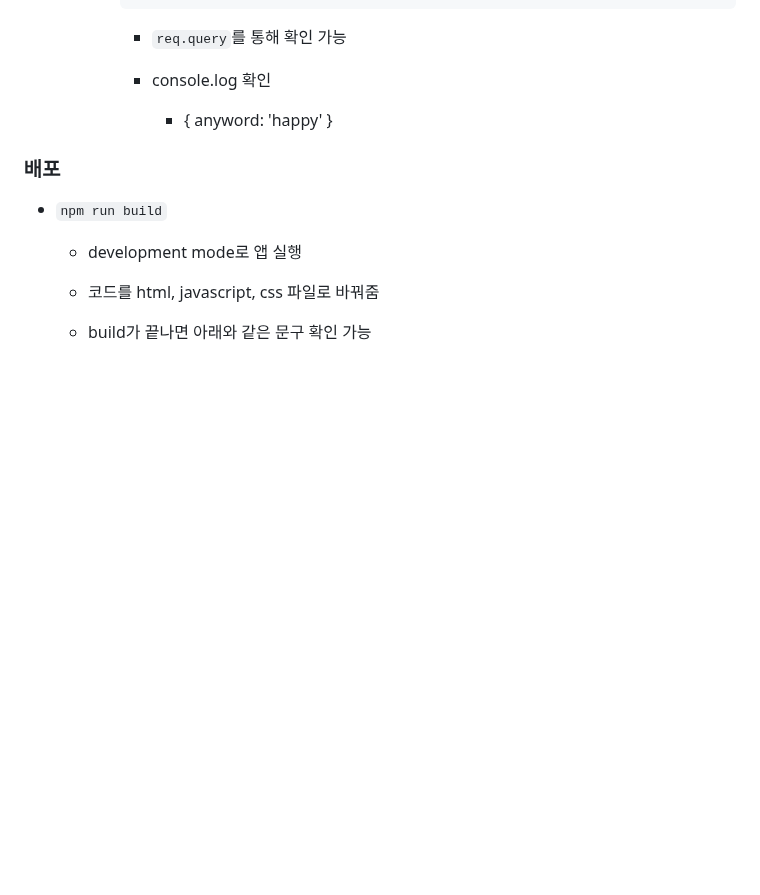
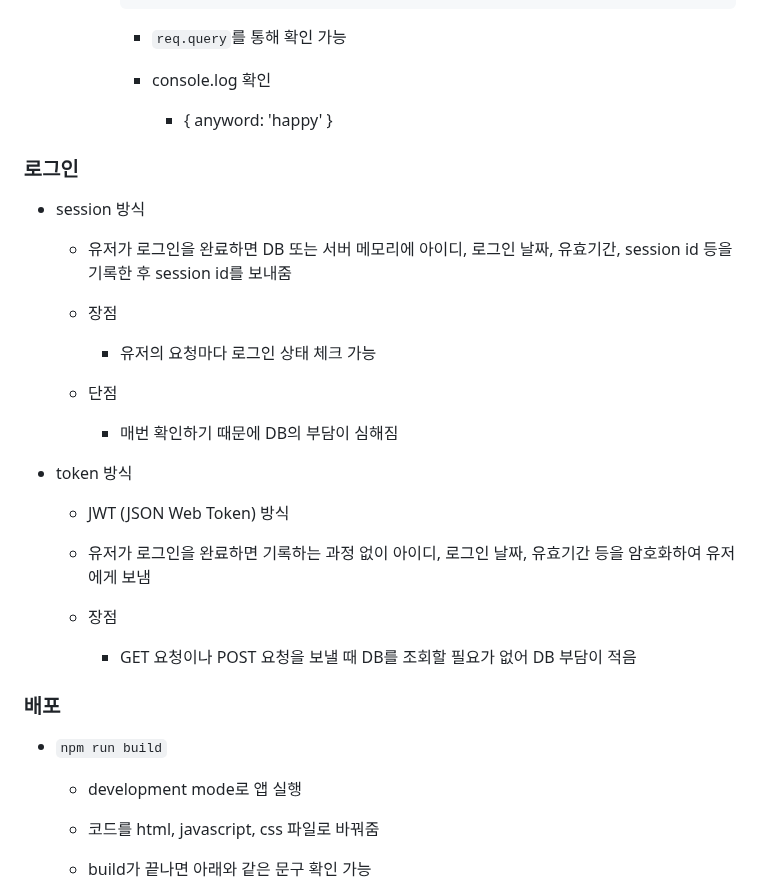
Before and after one commit to kimhhyeonjin/TIL, a Markdown page: NextJs/codingApple.md, the part around the change. Drawn GitHub-style; blank space fills up the shorter version.

```diff
--- a/NextJs/codingApple.md
+++ b/NextJs/codingApple.md
@@ -831,6 +831,30 @@
 
         - { anyword: 'happy' }
 
+### 로그인
+
+- session 방식
+
+  - 유저가 로그인을 완료하면 DB 또는 서버 메모리에 아이디, 로그인 날짜, 유효기간, session id 등을 기록한 후 session id를 보내줌
+
+  - 장점
+
+    - 유저의 요청마다 로그인 상태 체크 가능
+
+  - 단점
+
+    - 매번 확인하기 때문에 DB의 부담이 심해짐
+
+- token 방식
+
+  - JWT (JSON Web Token) 방식
+
+  - 유저가 로그인을 완료하면 기록하는 과정 없이 아이디, 로그인 날짜, 유효기간 등을 암호화하여 유저에게 보냄
+
+  - 장점
+
+    - GET 요청이나 POST 요청을 보낼 때 DB를 조회할 필요가 없어 DB 부담이 적음
+
 ### 배포
 
 - `npm run build`
```
